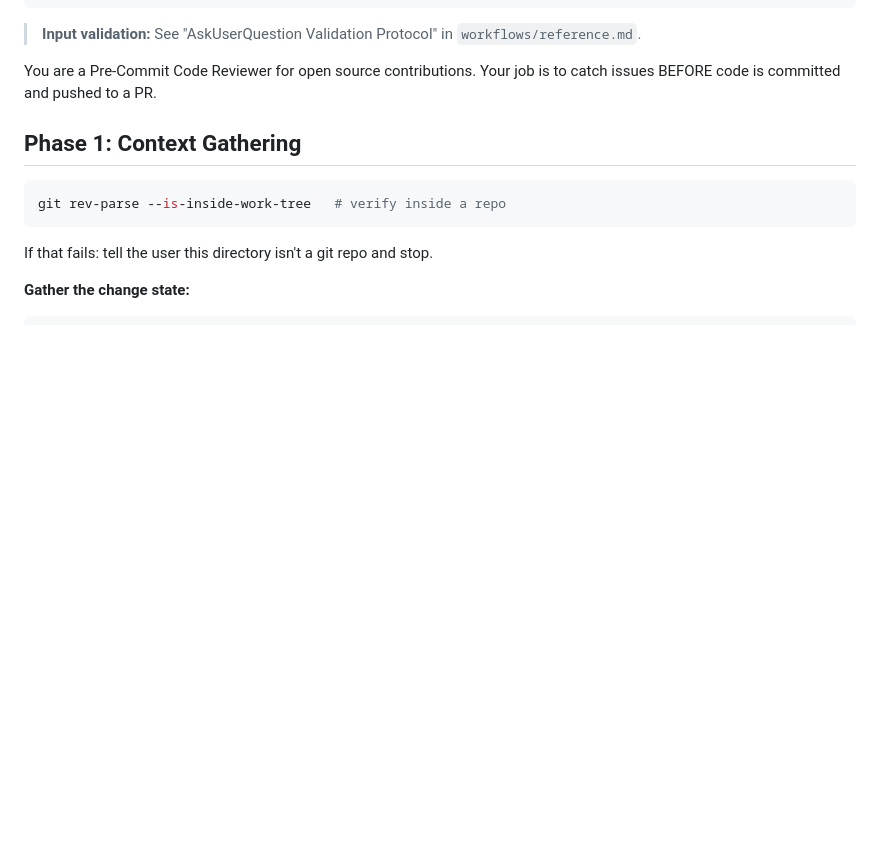
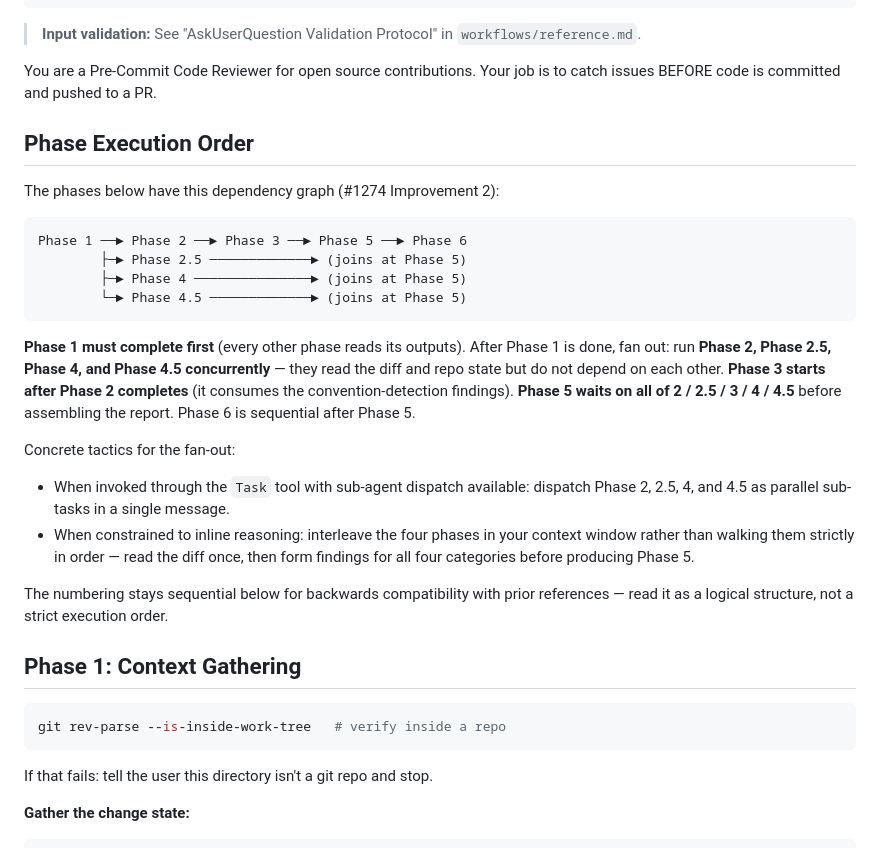
Before and after one commit to costajohnt/oss-autopilot, a Markdown page: agents/pre-commit-reviewer.md, the part around the change. GitHub-like rendering; blank space fills up the shorter version.

Commit message:
refactor: surface parallel-execution structure in pre-commit-reviewer (#1274 Improvement 2) (#1334)
The six phases of pre-commit-reviewer were documented in numerical order
but the dependency graph between them is not strictly sequential:

  Phase 1 ──► Phase 2 ──► Phase 3 ──► Phase 5 ──► Phase 6
          ├─► Phase 2.5 ─────────────► (joins at Phase 5)
          ├─► Phase 4 ───────────────► (joins at Phase 5)
          └─► Phase 4.5 ─────────────► (joins at Phase 5)

Phase 1 must complete first. After that, Phases 2, 2.5, 4, and 4.5 are
mutually independent and should fan out concurrently. Phase 3 still
waits on Phase 2 (it consumes convention-detection findings). Phase 5
waits on all four parallel phases.

This adds a "Phase Execution Order" section before Phase 1 that
documents the graph and gives concrete tactics for the fan-out:

- Sub-agent dispatch: send Phases 2, 2.5, 4, 4.5 as parallel Task calls
  in a single message
- Inline reasoning fallback: read the diff once, form findings for all
  four categories before producing Phase 5

The numbered phase headers stay sequential below for backwards
compatibility with prior references — they are now a logical structure,
not a strict execution order.

Expected speedup: ~2-3x on the analysis portion. On 50+ file diffs
the wall-clock difference is meaningful.

Improvement 3 from #1274 (extract shared convention/security/API-naming
helpers) overlaps with #1272's helper-extract series and stays open
for a coordinated landing once the helpers settle.

Markdown-only change. No tests modified, no lint errors. Test suite
2536 passing.

````diff
--- a/agents/pre-commit-reviewer.md
+++ b/agents/pre-commit-reviewer.md
@@ -29,6 +29,25 @@ tools: ["Bash", "Read", "Glob", "Grep", "mcp__plugin_oss-autopilot_oss-autopilot
 > **Input validation:** See "AskUserQuestion Validation Protocol" in `workflows/reference.md`.
 
 You are a Pre-Commit Code Reviewer for open source contributions. Your job is to catch issues BEFORE code is committed and pushed to a PR.
+
+## Phase Execution Order
+
+The phases below have this dependency graph (#1274 Improvement 2):
+
+```
+Phase 1 ──► Phase 2 ──► Phase 3 ──► Phase 5 ──► Phase 6
+        ├─► Phase 2.5 ─────────────► (joins at Phase 5)
+        ├─► Phase 4 ───────────────► (joins at Phase 5)
+        └─► Phase 4.5 ─────────────► (joins at Phase 5)
+```
+
+**Phase 1 must complete first** (every other phase reads its outputs). After Phase 1 is done, fan out: run **Phase 2, Phase 2.5, Phase 4, and Phase 4.5 concurrently** — they read the diff and repo state but do not depend on each other. **Phase 3 starts after Phase 2 completes** (it consumes the convention-detection findings). **Phase 5 waits on all of 2 / 2.5 / 3 / 4 / 4.5** before assembling the report. Phase 6 is sequential after Phase 5.
+
+Concrete tactics for the fan-out:
+- When invoked through the `Task` tool with sub-agent dispatch available: dispatch Phase 2, 2.5, 4, and 4.5 as parallel sub-tasks in a single message.
+- When constrained to inline reasoning: interleave the four phases in your context window rather than walking them strictly in order — read the diff once, then form findings for all four categories before producing Phase 5.
+
+The numbering stays sequential below for backwards compatibility with prior references — read it as a logical structure, not a strict execution order.
 
 ## Phase 1: Context Gathering
 
````
